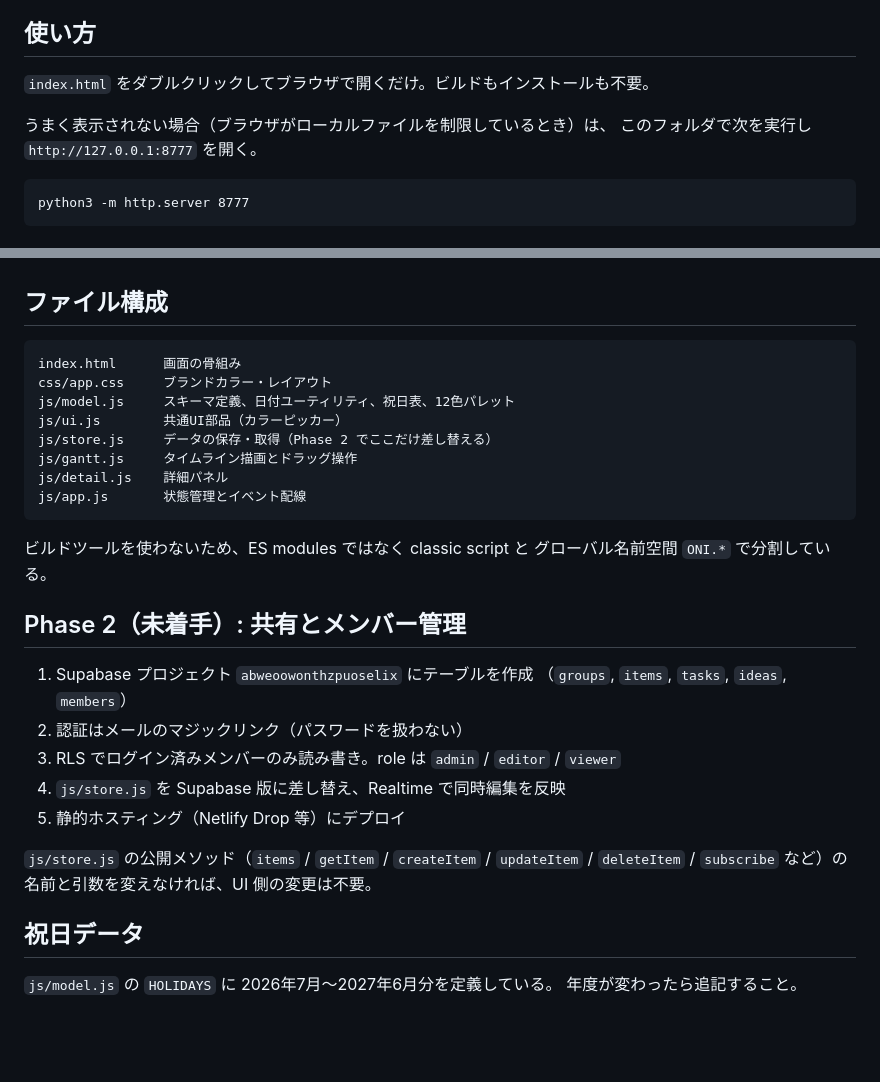
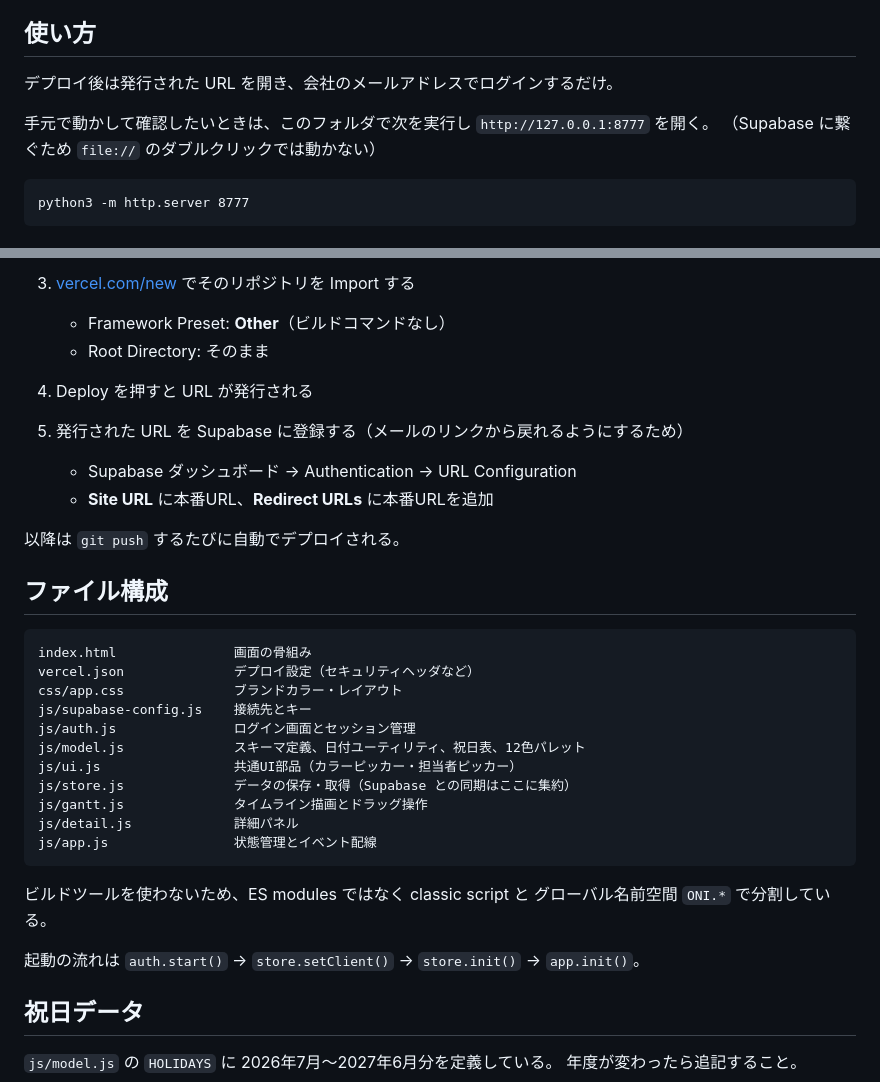
Before and after one commit to koichinagase-lgtm/oni-project-management, a Markdown page: README.md, 2 parts joined by grey strips. Rendered like a GitHub page; blank space fills up the shorter version.

Commit message:
READMEをSupabase構成・デプロイ手順に更新
Co-Authored-By: Claude Opus 4.8 <noreply@anthropic.com>

````diff
--- a/README.md
+++ b/README.md
@@ -12,10 +12,10 @@
 
 ## 使い方
 
-`index.html` をダブルクリックしてブラウザで開くだけ。ビルドもインストールも不要。
+デプロイ後は発行された URL を開き、会社のメールアドレスでログインするだけ。
 
-うまく表示されない場合（ブラウザがローカルファイルを制限しているとき）は、
-このフォルダで次を実行し `http://127.0.0.1:8777` を開く。
+手元で動かして確認したいときは、このフォルダで次を実行し `http://127.0.0.1:8777` を開く。
+（Supabase に繋ぐため `file://` のダブルクリックでは動かない）
 
 ```
 python3 -m http.server 8777
@@ -158,31 +212,34 @@ Todoist風の2ペイン構成。
+3. [vercel.com/new](https://vercel.com/new) でそのリポジトリを Import する
+   - Framework Preset: **Other**（ビルドコマンドなし）
+   - Root Directory: そのまま
+4. Deploy を押すと URL が発行される
+
+5. 発行された URL を Supabase に登録する（メールのリンクから戻れるようにするため）
+   - Supabase ダッシュボード → Authentication → URL Configuration
+   - **Site URL** に本番URL、**Redirect URLs** に本番URLを追加
+
+以降は `git push` するたびに自動でデプロイされる。
 
 ## ファイル構成
 
 ```
-index.html      画面の骨組み
-css/app.css     ブランドカラー・レイアウト
-js/model.js     スキーマ定義、日付ユーティリティ、祝日表、12色パレット
-js/ui.js        共通UI部品（カラーピッカー）
-js/store.js     データの保存・取得（Phase 2 でここだけ差し替える）
-js/gantt.js     タイムライン描画とドラッグ操作
-js/detail.js    詳細パネル
-js/app.js       状態管理とイベント配線
+index.html               画面の骨組み
+vercel.json              デプロイ設定（セキュリティヘッダなど）
+css/app.css              ブランドカラー・レイアウト
+js/supabase-config.js    接続先とキー
+js/auth.js               ログイン画面とセッション管理
+js/model.js              スキーマ定義、日付ユーティリティ、祝日表、12色パレット
+js/ui.js                 共通UI部品（カラーピッカー・担当者ピッカー）
+js/store.js              データの保存・取得（Supabase との同期はここに集約）
+js/gantt.js              タイムライン描画とドラッグ操作
+js/detail.js             詳細パネル
+js/app.js                状態管理とイベント配線
 ```
 
 ビルドツールを使わないため、ES modules ではなく classic script と
 グローバル名前空間 `ONI.*` で分割している。
 
-## Phase 2（未着手）: 共有とメンバー管理
-
-1. Supabase プロジェクト `abweoowonthzpuoselix` にテーブルを作成
-   （`groups`, `items`, `tasks`, `ideas`, `members`）
-2. 認証はメールのマジックリンク（パスワードを扱わない）
-3. RLS でログイン済みメンバーのみ読み書き。role は `admin` / `editor` / `viewer`
-4. `js/store.js` を Supabase 版に差し替え、Realtime で同時編集を反映
-5. 静的ホスティング（Netlify Drop 等）にデプロイ
-
-`js/store.js` の公開メソッド（`items` / `getItem` / `createItem` / `updateItem` /
-`deleteItem` / `subscribe` など）の名前と引数を変えなければ、UI 側の変更は不要。
+起動の流れは `auth.start()` → `store.setClient()` → `store.init()` → `app.init()`。
 
 ## 祝日データ
 
````
Also changed, not shown: other parts of README.md (+59 -5 lines).
